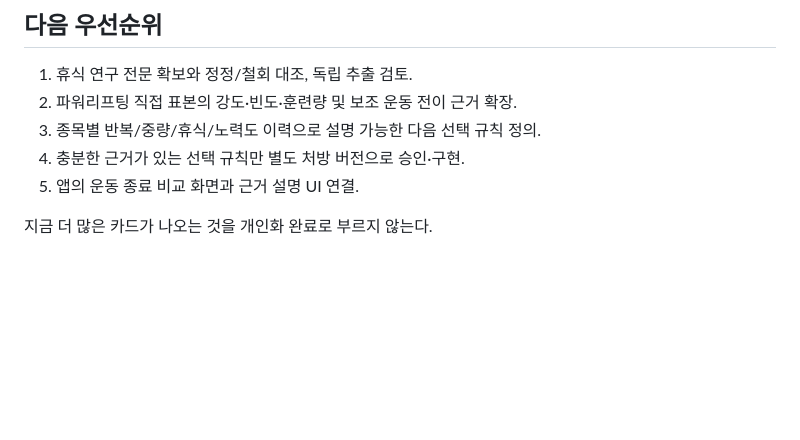
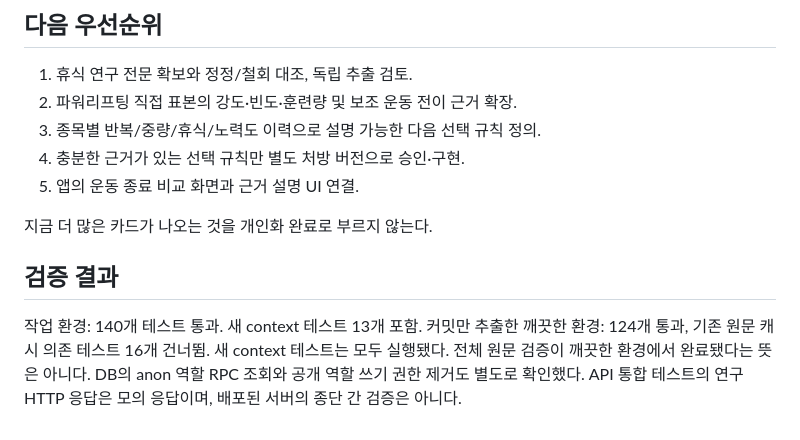
Before and after one commit to Hanxbeen/strength_lab, a Markdown page: docs/coaching-specs/08_CONTEXT_EVIDENCE_GUIDANCE.md, the part around the change. Drawn GitHub-style; blank space fills up the shorter version.

Commit message:
docs(coaching): record context guidance verification boundaries

```diff
--- a/docs/coaching-specs/08_CONTEXT_EVIDENCE_GUIDANCE.md
+++ b/docs/coaching-specs/08_CONTEXT_EVIDENCE_GUIDANCE.md
@@ -85,3 +85,11 @@ RLS Enabled No Policy INFO는 외부 접근을 허용하지 않는 의도적 기
 5. 앱의 운동 종료 비교 화면과 근거 설명 UI 연결.
 
 지금 더 많은 카드가 나오는 것을 개인화 완료로 부르지 않는다.
+
+## 검증 결과
+
+작업 환경: 140개 테스트 통과. 새 context 테스트 13개 포함.
+커밋만 추출한 깨끗한 환경: 124개 통과, 기존 원문 캐시 의존 테스트 16개 건너뜀.
+새 context 테스트는 모두 실행됐다. 전체 원문 검증이 깨끗한 환경에서 완료됐다는 뜻은 아니다.
+DB의 anon 역할 RPC 조회와 공개 역할 쓰기 권한 제거도 별도로 확인했다.
+API 통합 테스트의 연구 HTTP 응답은 모의 응답이며, 배포된 서버의 종단 간 검증은 아니다.
```
